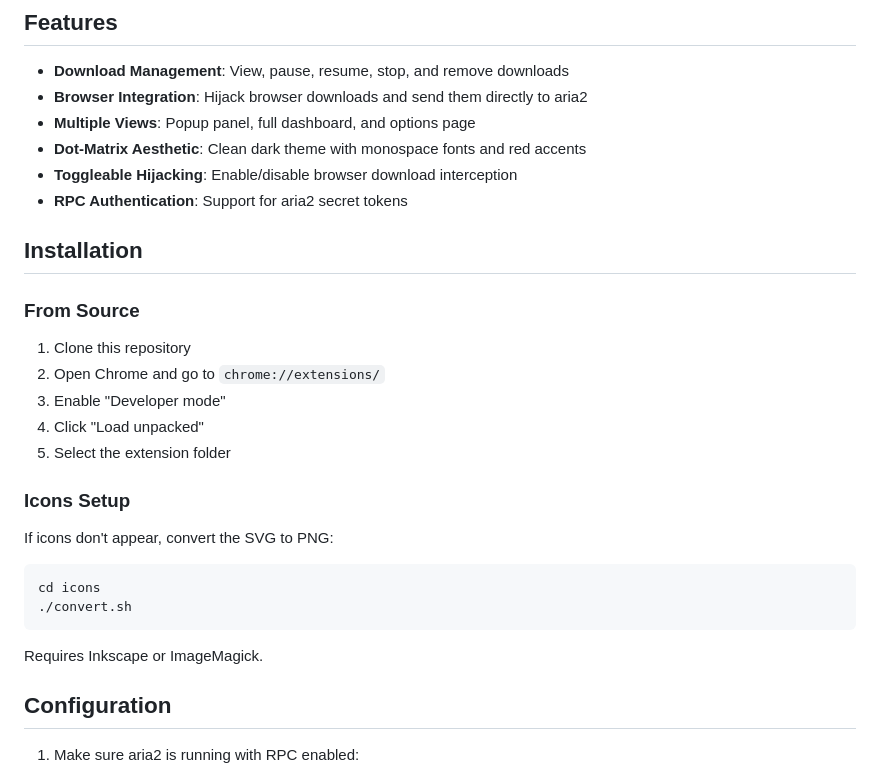
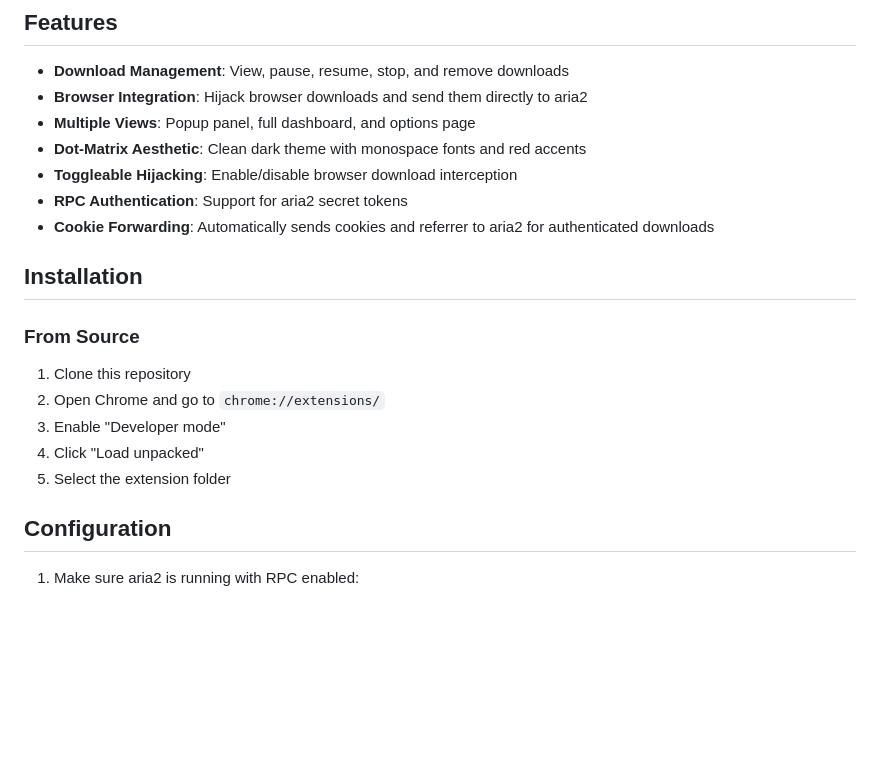
Before and after one commit to iftiaqdibbo/DotMatrixAria2_ChromeExtension, a Markdown page: README.md, the part around one of its changes. Drawn GitHub-style; blank space fills up the shorter version.

````diff
--- a/README.md
+++ b/README.md
@@ -14,6 +14,7 @@ A Chrome extension for managing aria2 downloads with a sleek dot-matrix aestheti
 - **Dot-Matrix Aesthetic**: Clean dark theme with monospace fonts and red accents
 - **Toggleable Hijacking**: Enable/disable browser download interception
 - **RPC Authentication**: Support for aria2 secret tokens
+- **Cookie Forwarding**: Automatically sends cookies and referrer to aria2 for authenticated downloads
 
 ## Installation
 
@@ -24,17 +25,6 @@ A Chrome extension for managing aria2 downloads with a sleek dot-matrix aestheti
 3. Enable "Developer mode"
 4. Click "Load unpacked"
 5. Select the extension folder
-
-### Icons Setup
-
-If icons don't appear, convert the SVG to PNG:
-
-```bash
-cd icons
-./convert.sh
-```
-
-Requires Inkscape or ImageMagick.
 
 ## Configuration
 
````
Also changed, not shown: other parts of README.md (+9 -11 lines).
